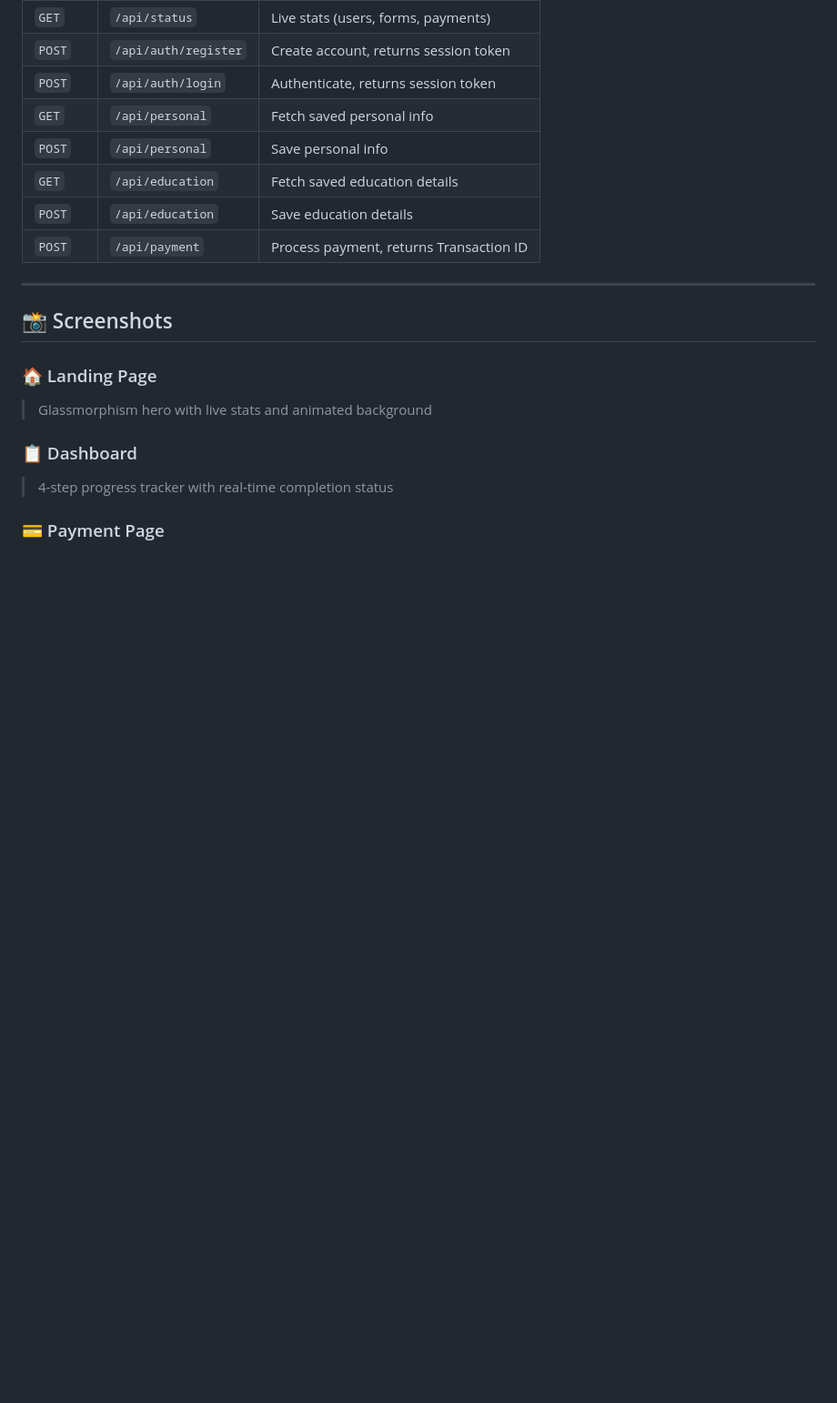
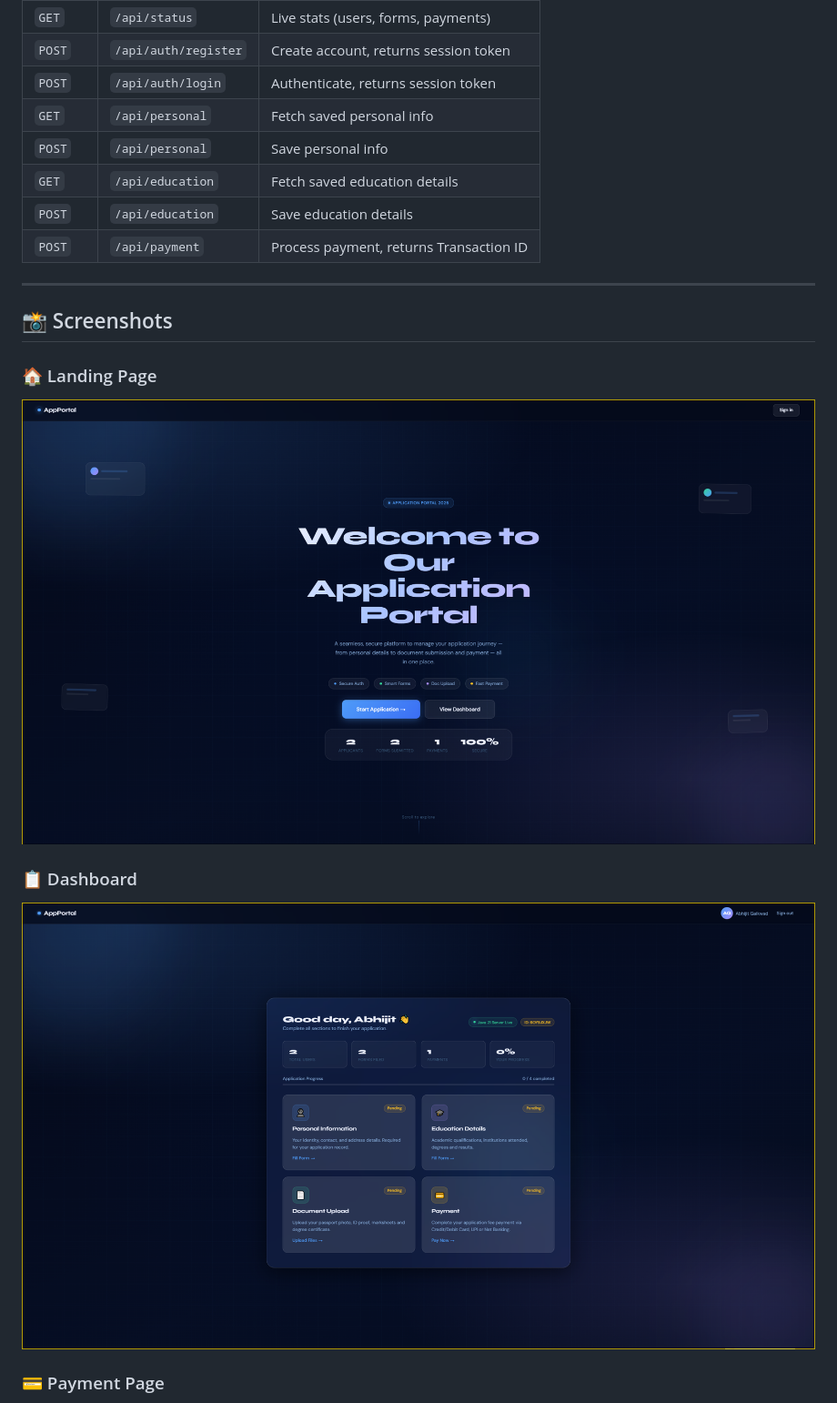
Before and after one commit to abhijitgaikwad22/appportal, a Markdown page: README.md, the part around the change printed below. Shown: that part at 91% size. Rendered like a GitHub page; pictures changed too: screenshots/dashboard.png (added), screenshots/landing.png (added); blank space fills up the shorter version.

Commit message:
Add real screenshots to README

```diff
--- a/README.md
+++ b/README.md
@@ -105,9 +105,9 @@ No `npm install` needed — zero external dependencies!
 ## 📸 Screenshots
 
 ### 🏠 Landing Page
-> Glassmorphism hero with live stats and animated background
+![Landing Page](screenshots/landing.png)
 
 ### 📋 Dashboard
-> 4-step progress tracker with real-time completion status
+![Dashboard](screenshots/dashboard.png)
 
 ### 💳 Payment Page
```
Also changed, not shown: other parts of README.md (+1 -2 lines), screenshots/payment.PNG (added).
